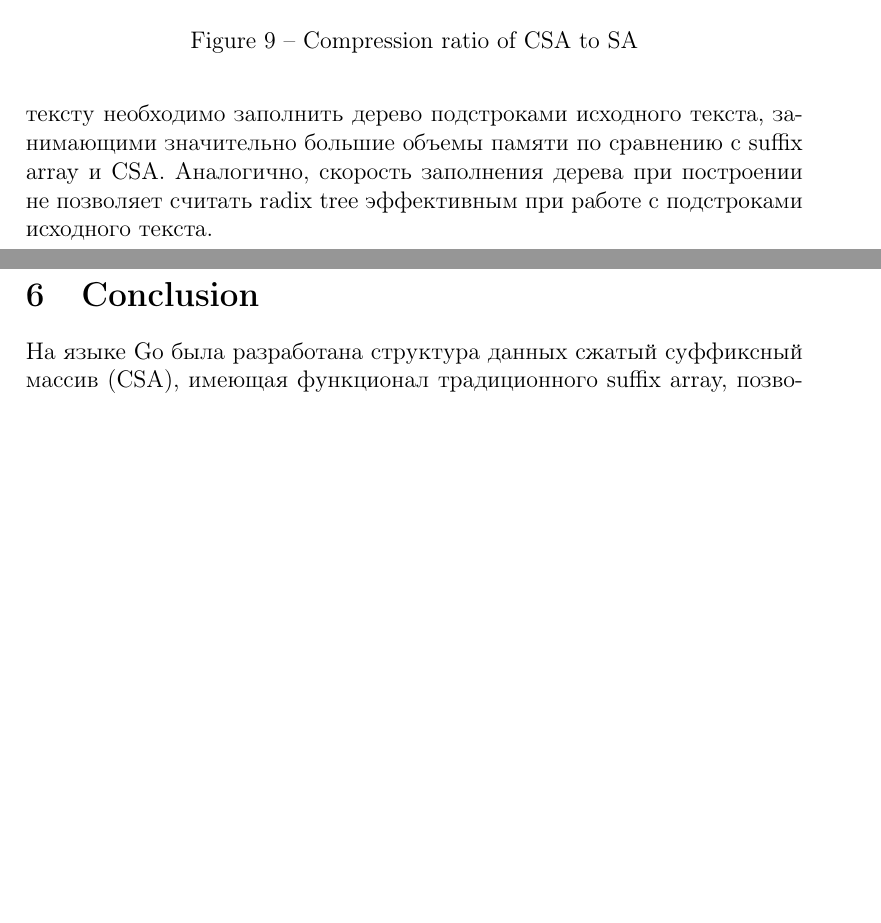
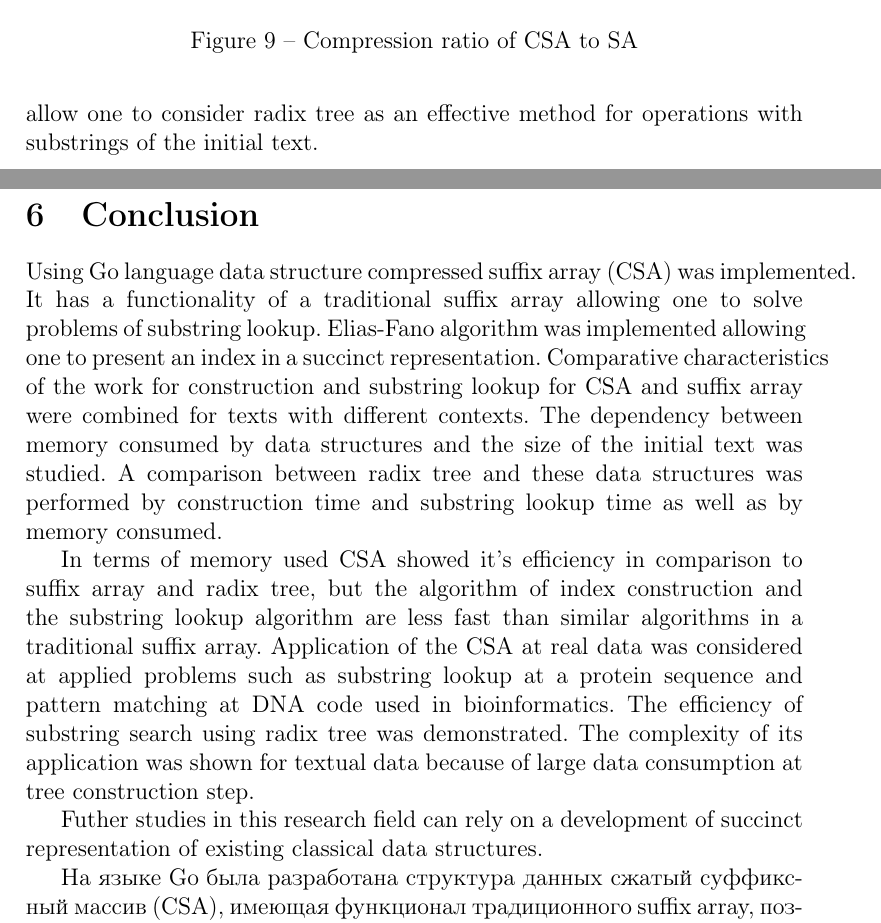
Before and after one commit to SokolovVadim/Diploma, a LaTeX thesis (English/src/thesis.tex, which reads English/src/conclusion.tex, English/src/discussion.tex): two parts of pages 28 and 29 of 31 before the commit and two parts of pages 28 and 29 of 32 after it, joined at a grey line, cut so that both start at the same text, the shorter picture padded with empty space. Compiled offline with pdfLaTeX.

Commit message:
discussion

```diff
--- a/English/src/conclusion.tex
+++ b/English/src/conclusion.tex
@@ -1,6 +1,27 @@
 % what have been done
 % what have been proved
 % what are the further research topics to be covered
+
+Using Go language data structure compressed suffix array (CSA) was implemented.
+It has a functionality of a traditional suffix array allowing one to solve
+problems of substring lookup. Elias-Fano algorithm was implemented allowing one
+to present an index in a succinct representation. Comparative characteristics of
+the work for construction and substring lookup for CSA and suffix array were combined
+for texts with different contexts.
+The dependency between memory consumed by data structures and the size of the initial text
+was studied. A comparison between radix tree and these data structures was performed
+by construction time and substring lookup time as well as by memory consumed.
+
+In terms of memory used CSA showed it's efficiency in comparison to suffix array and radix tree,
+but the algorithm of index construction and the substring lookup algorithm are less fast
+than similar algorithms in a traditional suffix array. Application of the CSA at real data
+was considered at applied problems such as substring lookup at a protein sequence and
+pattern matching at DNA code used in bioinformatics.
+The efficiency of substring search using radix tree was demonstrated. The complexity
+of its application was shown for textual data because of large data consumption at tree construction step.
+
+Futher studies in this research field can rely on a development of succinct representation of
+existing classical data structures.
 
 На языке Go была разработана структура данных сжатый суффиксный массив (CSA), имеющая
 функционал традиционного suffix array, позволяющего решать задачи поиска по подстрокам.
--- a/English/src/discussion.tex
+++ b/English/src/discussion.tex
@@ -21,4 +18,0 @@ suffix array, сохраняя при этом возможность осуще
-для индексации по тексту необходимо заполнить дерево подстроками исходного текста,
-занимающими значительно большие объемы памяти по сравнению с suffix array и CSA.
-Аналогично, скорость заполнения дерева при построении не позволяет считать radix tree
-эффективным при работе с подстроками исходного текста.
@@ -24,0 +23,2 @@ suffix array, сохраняя при этом возможность осуще
+Similarly, filling speed for a tree at the construction does not allow one to consider
+radix tree as an effective method for operations with substrings of the initial text.
```
Also changed, not shown: English/src/compare_properties.tex (+2 -2 lines), English/src/discussion.tex (30 more changed lines).
